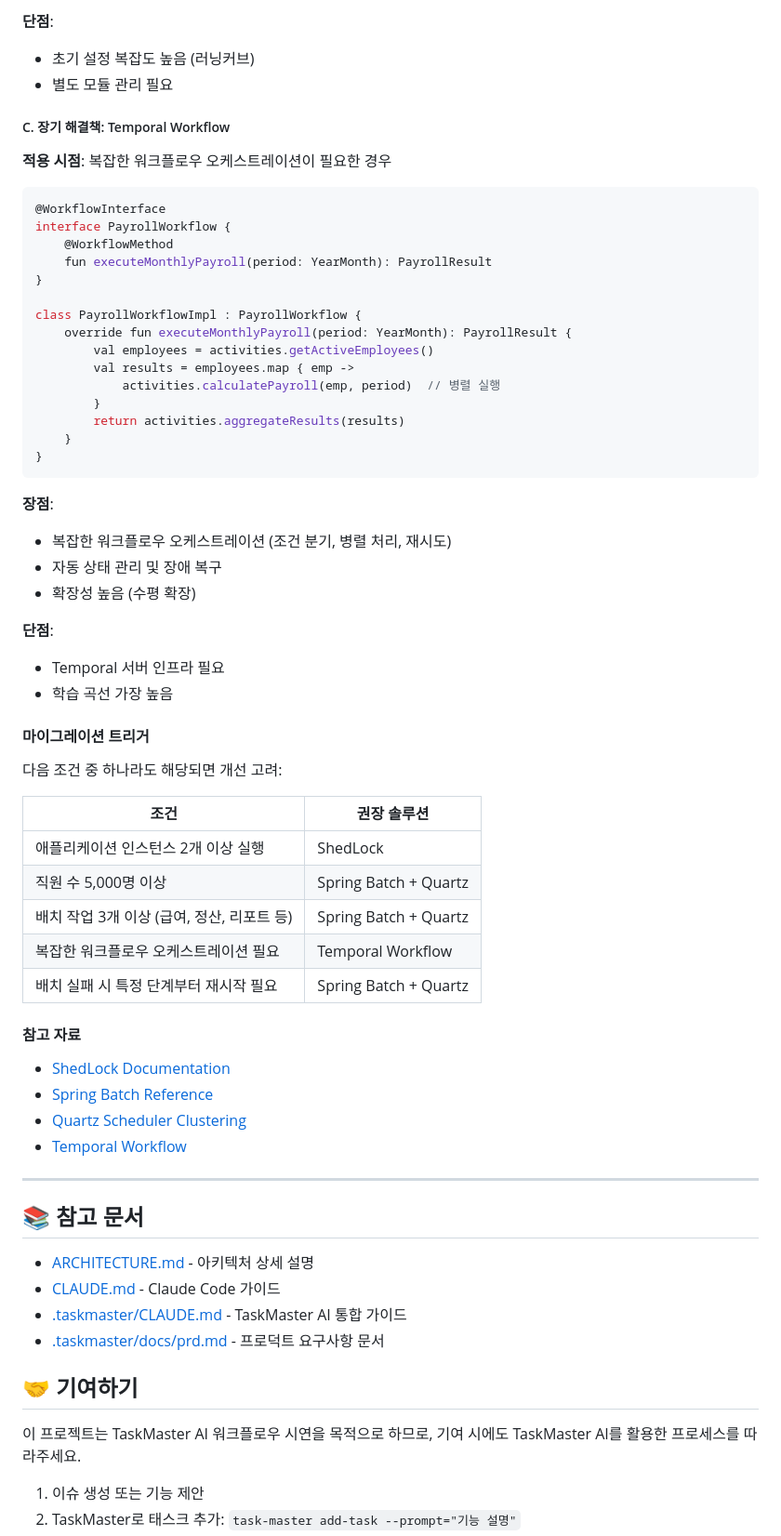
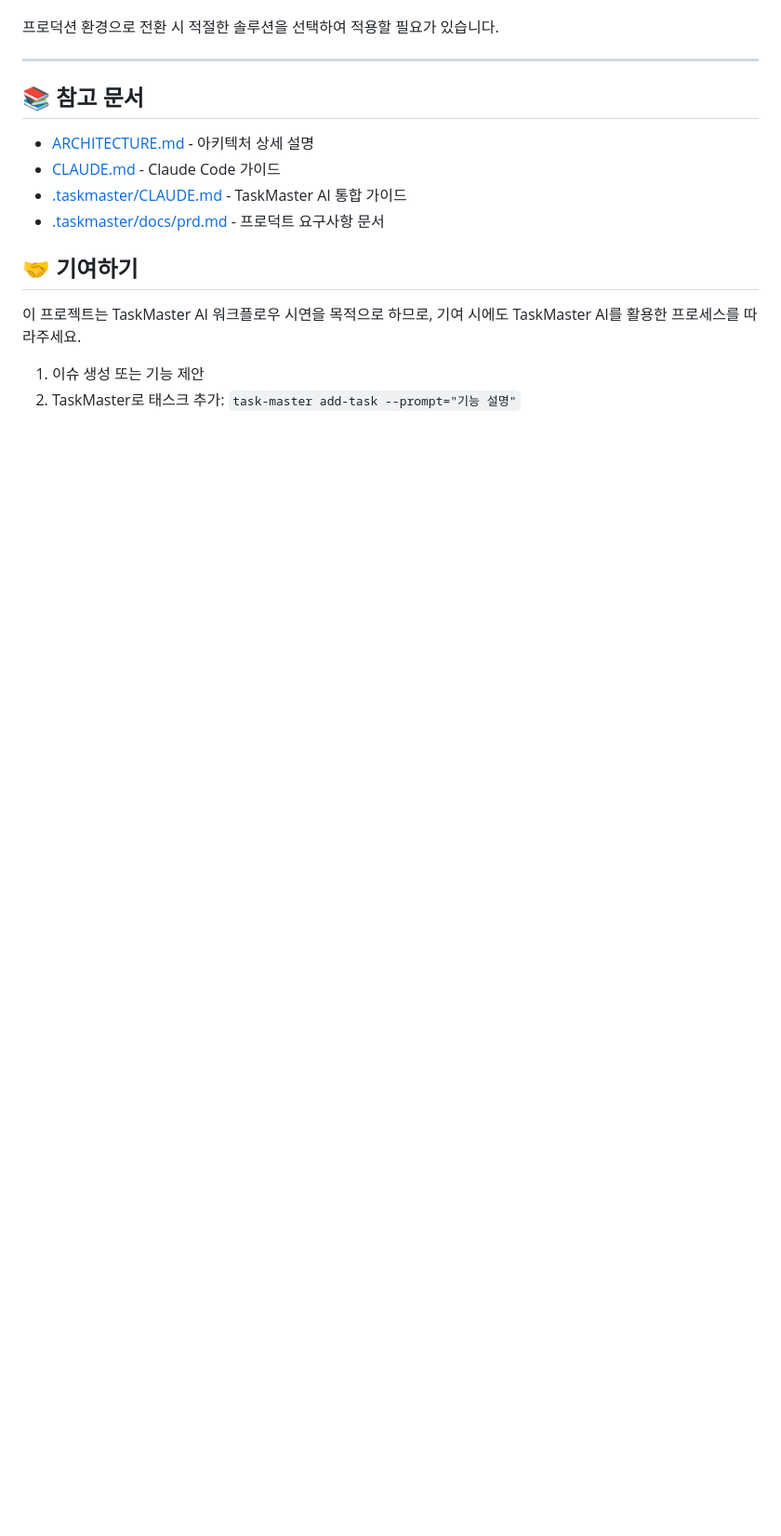
Before and after one commit to kitekjk/lms-demo, a Markdown page: README.md, the part around one of its changes. Shown at 93% size. GitHub-like rendering; blank space fills up the shorter version.

````diff
--- a/README.md
+++ b/README.md
@@ -447,56 +380,4 @@ class PayrollBatchJobConfig {
-**단점**:
-- 초기 설정 복잡도 높음 (러닝커브)
-- 별도 모듈 관리 필요
-
-##### C. 장기 해결책: Temporal Workflow
-
-**적용 시점**: 복잡한 워크플로우 오케스트레이션이 필요한 경우
-
-```kotlin
-@WorkflowInterface
-interface PayrollWorkflow {
-    @WorkflowMethod
-    fun executeMonthlyPayroll(period: YearMonth): PayrollResult
-}
-
-class PayrollWorkflowImpl : PayrollWorkflow {
-    override fun executeMonthlyPayroll(period: YearMonth): PayrollResult {
-        val employees = activities.getActiveEmployees()
-        val results = employees.map { emp ->
-            activities.calculatePayroll(emp, period)  // 병렬 실행
-        }
-        return activities.aggregateResults(results)
-    }
-}
-```
-
-**장점**:
-- 복잡한 워크플로우 오케스트레이션 (조건 분기, 병렬 처리, 재시도)
-- 자동 상태 관리 및 장애 복구
-- 확장성 높음 (수평 확장)
-
-**단점**:
-- Temporal 서버 인프라 필요
-- 학습 곡선 가장 높음
-
-#### 마이그레이션 트리거
-
-다음 조건 중 하나라도 해당되면 개선 고려:
-
-| 조건 | 권장 솔루션 |
-|------|------------|
-| 애플리케이션 인스턴스 2개 이상 실행 | ShedLock |
-| 직원 수 5,000명 이상 | Spring Batch + Quartz |
-| 배치 작업 3개 이상 (급여, 정산, 리포트 등) | Spring Batch + Quartz |
-| 복잡한 워크플로우 오케스트레이션 필요 | Temporal Workflow |
-| 배치 실패 시 특정 단계부터 재시작 필요 | Spring Batch + Quartz |
-
-#### 참고 자료
-
-- [ShedLock Documentation](https://github.com/lukas-krecan/ShedLock)
-- [Spring Batch Reference](https://spring.io/projects/spring-batch)
-- [Quartz Scheduler Clustering](http://www.quartz-scheduler.org/documentation/2.4.0-SNAPSHOT/configuration/ConfigJDBCJobStoreClustering.html)
-- [Temporal Workflow](https://temporal.io/)
+프로덕션 환경으로 전환 시 적절한 솔루션을 선택하여 적용할 필요가 있습니다.
 
 ---
 
````
Also changed, not shown: other parts of README.md (+6 -73 lines).
